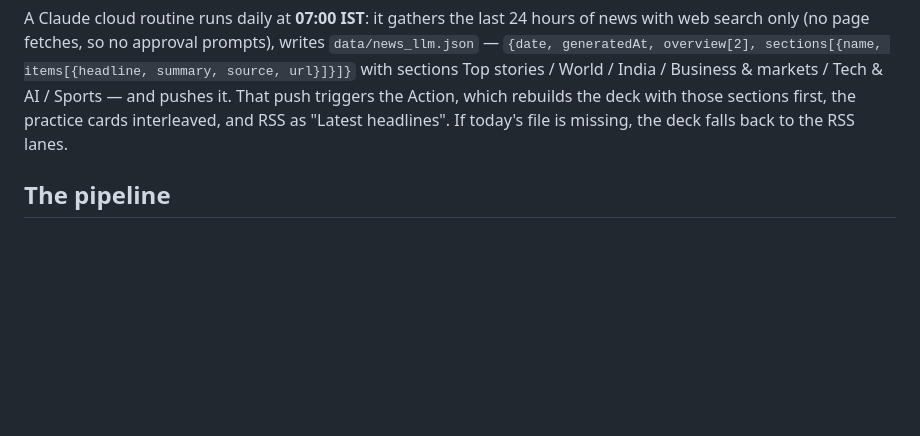
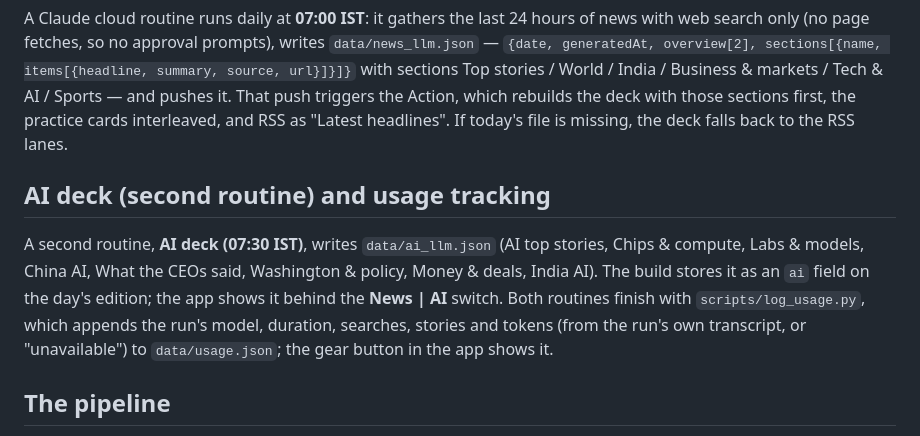
Before and after one commit to singhpratik11/morning-digest, a Markdown page: README.md, the part around the change. Rendered like a GitHub page; blank space fills up the shorter version.

Commit message:
README: document the AI deck routine and usage tracking
Co-Authored-By: Claude Opus 5.5 <noreply@anthropic.com>

```diff
--- a/README.md
+++ b/README.md
@@ -50,6 +50,14 @@ Tech & AI / Sports — and pushes it. That push triggers the Action, which rebui
 with those sections first, the practice cards interleaved, and RSS as "Latest headlines".
 If today's file is missing, the deck falls back to the RSS lanes.
 
+## AI deck (second routine) and usage tracking
+A second routine, **AI deck (07:30 IST)**, writes `data/ai_llm.json` (AI top stories, Chips &
+compute, Labs & models, China AI, What the CEOs said, Washington & policy, Money & deals,
+India AI). The build stores it as an `ai` field on the day's edition; the app shows it behind
+the **News | AI** switch. Both routines finish with `scripts/log_usage.py`, which appends the
+run's model, duration, searches, stories and tokens (from the run's own transcript, or
+"unavailable") to `data/usage.json`; the gear button in the app shows it.
+
 ## The pipeline
 - [`scripts/feeds.py`](scripts/feeds.py) — the feed list, per-bucket caps, and `MIN_ITEMS`
   (below which a thin run keeps yesterday's edition instead of publishing).
```
